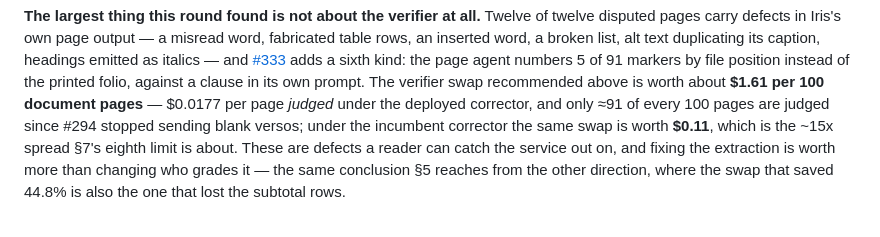
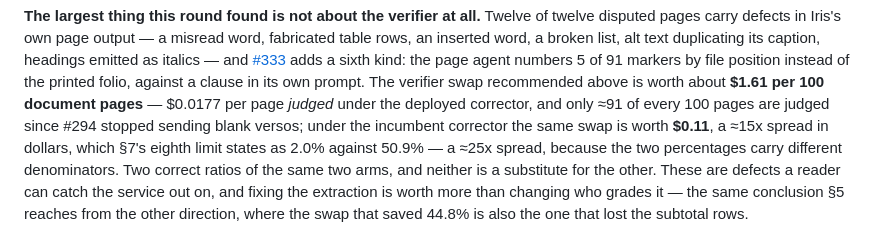
Before and after one commit to EqualifyEverything/equalify-iris, a Markdown page: docs/models.md, the part around the change. Drawn GitHub-style.

Commit message:
docs(models): two correct ratios of the same two arms are not one figure
Round 6's single note. "the ~15x spread section 7's eighth limit is about"
attributed a dollar ratio to a bullet that publishes a percentage one: $1.61
against $0.11 is 14.6x, and 2.0% against 50.9% is 25.5x, because the two
percentages carry different denominators ($0.0615 against $0.0349 per page).
Both were correct and neither was the other, in a sentence whose subject is
that class of slip. Now states both and says why they differ.

Gates: typecheck clean, 1329 pass / 0 fail.

Co-authored-by: bbertucc <bbertucc@users.noreply.github.com>
Co-Authored-By: Claude Opus 5 <noreply@anthropic.com>

```diff
--- a/docs/models.md
+++ b/docs/models.md
@@ -620,7 +620,9 @@ agent numbers 5 of 91 markers by file position instead of the printed folio, aga
 own prompt. The verifier swap recommended above is worth about **$1.61 per 100 document pages** —
 $0.0177 per page *judged* under the deployed corrector, and only ≈91 of every 100 pages are judged
 since #294 stopped sending blank versos; under the incumbent corrector the same swap is worth **$0.11**,
-which is the ~15x spread §7's eighth limit is about. These are
+a ≈15x spread in dollars, which §7's eighth limit states as 2.0% against 50.9% — a ≈25x spread,
+because the two percentages carry different denominators. Two correct ratios of the same two arms,
+and neither is a substitute for the other. These are
 defects a reader can catch the service out on, and fixing the extraction is worth more than changing
 who grades it — the same conclusion §5 reaches from the other direction, where the swap that saved
 44.8% is also the one that lost the subtotal rows.
```
